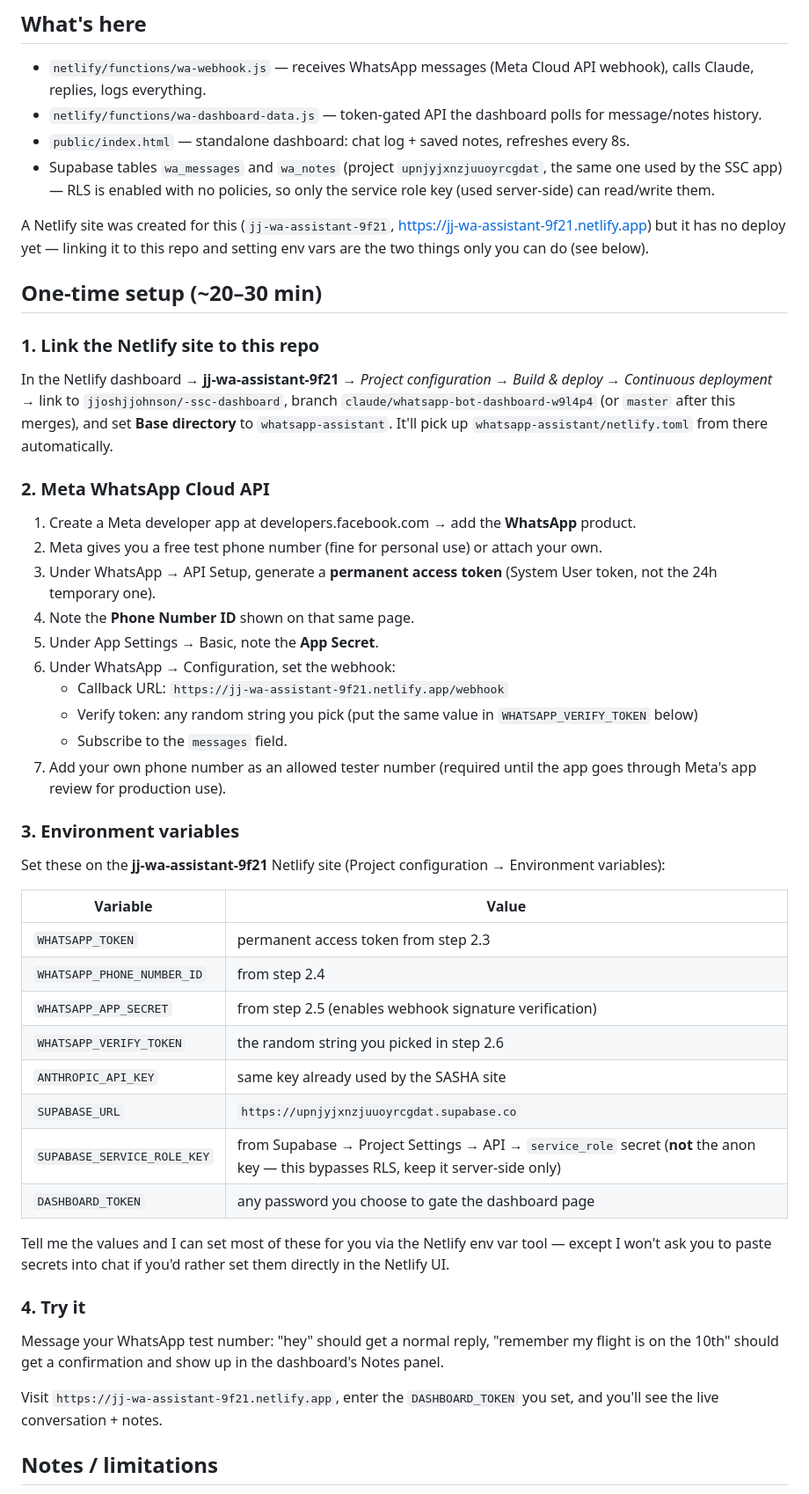
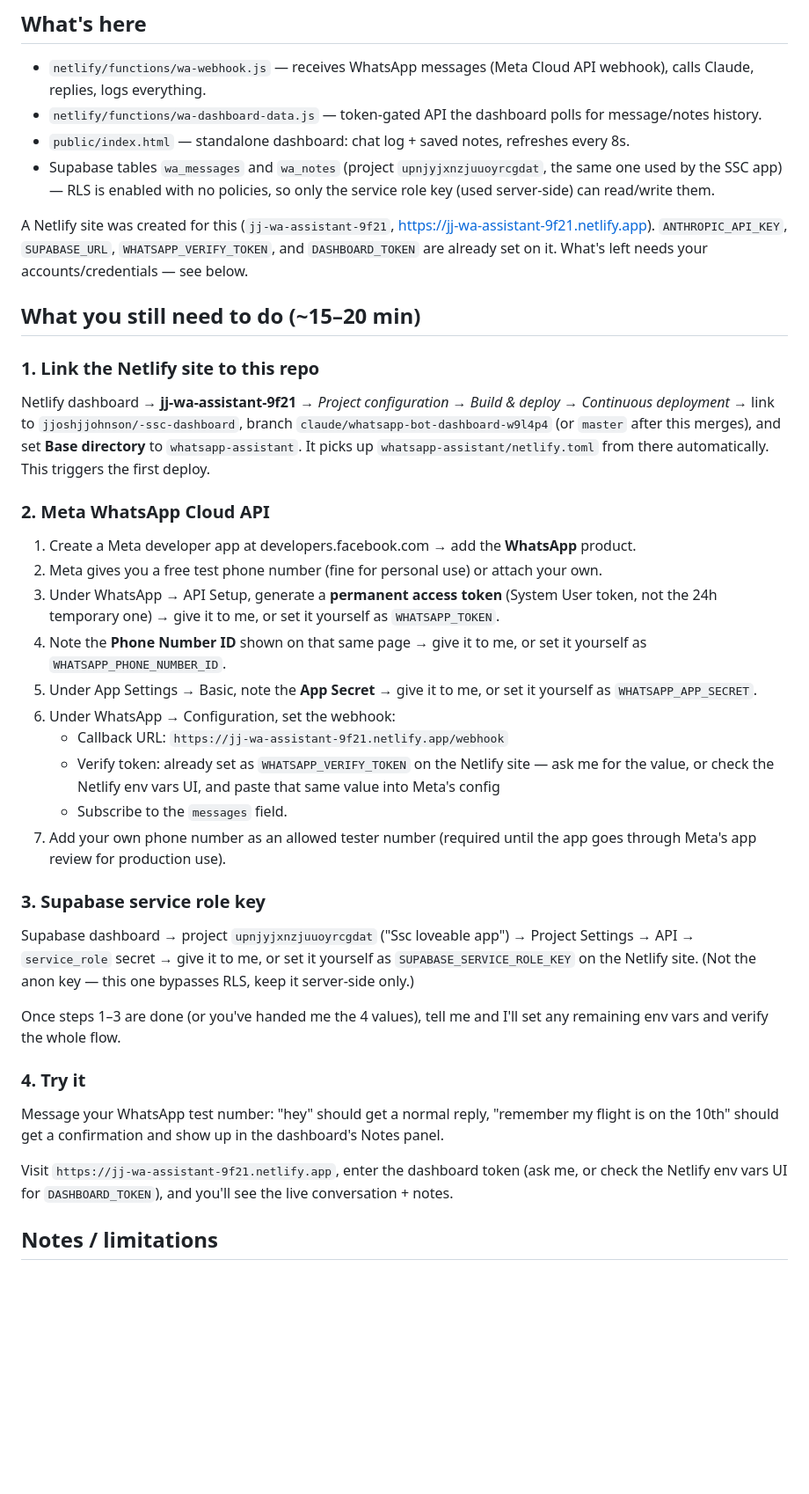
Before and after one commit to jjoshjjohnson/-ssc-dashboard, a Markdown page: whatsapp-assistant/README.md, the part around the change. Shown at 88% size. Drawn GitHub-style; blank space fills up the shorter version.

Commit message:
Update WhatsApp assistant README with what's already configured
ANTHROPIC_API_KEY, SUPABASE_URL, WHATSAPP_VERIFY_TOKEN, and DASHBOARD_TOKEN
are now set on the Netlify site directly, narrowing what's left to Meta
credentials, the Supabase service role key, and linking the repo. Secret
token values are relayed in chat, not committed to the repo.

```diff
--- a/whatsapp-assistant/README.md
+++ b/whatsapp-assistant/README.md
@@ -9,45 +9,34 @@ A personal WhatsApp assistant: message it like a contact, it replies using Claud
 - `public/index.html` — standalone dashboard: chat log + saved notes, refreshes every 8s.
 - Supabase tables `wa_messages` and `wa_notes` (project `upnjyjxnzjuuoyrcgdat`, the same one used by the SSC app) — RLS is enabled with no policies, so only the service role key (used server-side) can read/write them.
 
-A Netlify site was created for this (`jj-wa-assistant-9f21`, https://jj-wa-assistant-9f21.netlify.app) but it has no deploy yet — linking it to this repo and setting env vars are the two things only you can do (see below).
+A Netlify site was created for this (`jj-wa-assistant-9f21`, https://jj-wa-assistant-9f21.netlify.app). `ANTHROPIC_API_KEY`, `SUPABASE_URL`, `WHATSAPP_VERIFY_TOKEN`, and `DASHBOARD_TOKEN` are already set on it. What's left needs your accounts/credentials — see below.
 
-## One-time setup (~20–30 min)
+## What you still need to do (~15–20 min)
 
 ### 1. Link the Netlify site to this repo
-In the Netlify dashboard → **jj-wa-assistant-9f21** → *Project configuration → Build & deploy → Continuous deployment* → link to `jjoshjjohnson/-ssc-dashboard`, branch `claude/whatsapp-bot-dashboard-w9l4p4` (or `master` after this merges), and set **Base directory** to `whatsapp-assistant`. It'll pick up `whatsapp-assistant/netlify.toml` from there automatically.
+Netlify dashboard → **jj-wa-assistant-9f21** → *Project configuration → Build & deploy → Continuous deployment* → link to `jjoshjjohnson/-ssc-dashboard`, branch `claude/whatsapp-bot-dashboard-w9l4p4` (or `master` after this merges), and set **Base directory** to `whatsapp-assistant`. It picks up `whatsapp-assistant/netlify.toml` from there automatically. This triggers the first deploy.
 
 ### 2. Meta WhatsApp Cloud API
 1. Create a Meta developer app at developers.facebook.com → add the **WhatsApp** product.
 2. Meta gives you a free test phone number (fine for personal use) or attach your own.
-3. Under WhatsApp → API Setup, generate a **permanent access token** (System User token, not the 24h temporary one).
-4. Note the **Phone Number ID** shown on that same page.
-5. Under App Settings → Basic, note the **App Secret**.
+3. Under WhatsApp → API Setup, generate a **permanent access token** (System User token, not the 24h temporary one) → give it to me, or set it yourself as `WHATSAPP_TOKEN`.
+4. Note the **Phone Number ID** shown on that same page → give it to me, or set it yourself as `WHATSAPP_PHONE_NUMBER_ID`.
+5. Under App Settings → Basic, note the **App Secret** → give it to me, or set it yourself as `WHATSAPP_APP_SECRET`.
 6. Under WhatsApp → Configuration, set the webhook:
    - Callback URL: `https://jj-wa-assistant-9f21.netlify.app/webhook`
-   - Verify token: any random string you pick (put the same value in `WHATSAPP_VERIFY_TOKEN` below)
+   - Verify token: already set as `WHATSAPP_VERIFY_TOKEN` on the Netlify site — ask me for the value, or check the Netlify env vars UI, and paste that same value into Meta's config
    - Subscribe to the `messages` field.
 7. Add your own phone number as an allowed tester number (required until the app goes through Meta's app review for production use).
 
-### 3. Environment variables
-Set these on the **jj-wa-assistant-9f21** Netlify site (Project configuration → Environment variables):
+### 3. Supabase service role key
+Supabase dashboard → project `upnjyjxnzjuuoyrcgdat` ("Ssc loveable app") → Project Settings → API → `service_role` secret → give it to me, or set it yourself as `SUPABASE_SERVICE_ROLE_KEY` on the Netlify site. (Not the anon key — this one bypasses RLS, keep it server-side only.)
 
-| Variable | Value |
-|---|---|
-| `WHATSAPP_TOKEN` | permanent access token from step 2.3 |
-| `WHATSAPP_PHONE_NUMBER_ID` | from step 2.4 |
-| `WHATSAPP_APP_SECRET` | from step 2.5 (enables webhook signature verification) |
-| `WHATSAPP_VERIFY_TOKEN` | the random string you picked in step 2.6 |
-| `ANTHROPIC_API_KEY` | same key already used by the SASHA site |
-| `SUPABASE_URL` | `https://upnjyjxnzjuuoyrcgdat.supabase.co` |
-| `SUPABASE_SERVICE_ROLE_KEY` | from Supabase → Project Settings → API → `service_role` secret (**not** the anon key — this bypasses RLS, keep it server-side only) |
-| `DASHBOARD_TOKEN` | any password you choose to gate the dashboard page |
-
-Tell me the values and I can set most of these for you via the Netlify env var tool — except I won't ask you to paste secrets into chat if you'd rather set them directly in the Netlify UI.
+Once steps 1–3 are done (or you've handed me the 4 values), tell me and I'll set any remaining env vars and verify the whole flow.
 
 ### 4. Try it
 Message your WhatsApp test number: "hey" should get a normal reply, "remember my flight is on the 10th" should get a confirmation and show up in the dashboard's Notes panel.
 
-Visit `https://jj-wa-assistant-9f21.netlify.app`, enter the `DASHBOARD_TOKEN` you set, and you'll see the live conversation + notes.
+Visit `https://jj-wa-assistant-9f21.netlify.app`, enter the dashboard token (ask me, or check the Netlify env vars UI for `DASHBOARD_TOKEN`), and you'll see the live conversation + notes.
 
 ## Notes / limitations
 - Meta's test numbers only message pre-approved tester numbers until the app passes review — fine for personal use, but review is needed if you ever want it to receive from arbitrary numbers.
```
